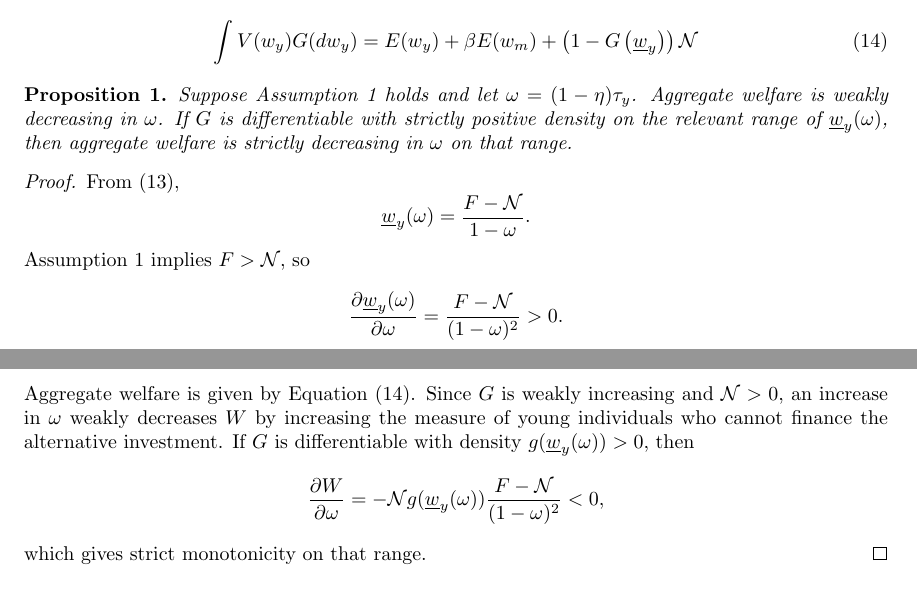
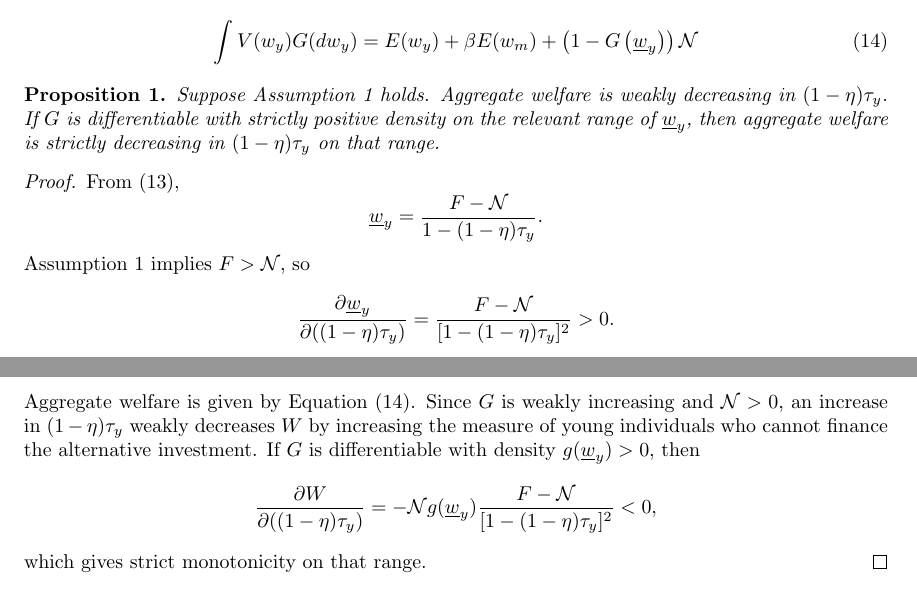
Before and after one commit to oliverpardo1979/Endogenous-borrowing-constraints-03, a LaTeX paper (main.tex): two parts of pages 4 and 5 of 6, joined at a grey line, cut so that both start at the same text. Compiled offline with pdfLaTeX.

Commit message:
Use policy term directly in welfare proposition

```diff
--- a/main.tex
+++ b/main.tex
@@ -182,22 +182,22 @@ Since $\mathcal{N}>0$, aggregate welfare is decreasing in the fraction of young
 \end{align}
 
 \begin{prp}
-Suppose Assumption \ref{Assump1} holds and let $\omega=(1-\eta)\tau_y$. Aggregate welfare is weakly decreasing in $\omega$. If $G$ is differentiable with strictly positive density on the relevant range of $\underline w_y(\omega)$, then aggregate welfare is strictly decreasing in $\omega$ on that range.
+Suppose Assumption \ref{Assump1} holds. Aggregate welfare is weakly decreasing in $(1-\eta)\tau_y$. If $G$ is differentiable with strictly positive density on the relevant range of $\underline w_y$, then aggregate welfare is strictly decreasing in $(1-\eta)\tau_y$ on that range.
 \end{prp}
 \begin{proof}
 From (\ref{eq:nthreshold}),
 \[
-\underline w_y(\omega)=\frac{F-\mathcal{N}}{1-\omega}.
+\underline w_y=\frac{F-\mathcal{N}}{1-(1-\eta)\tau_y}.
 \]
 Assumption \ref{Assump1} implies $F>\mathcal{N}$, so
 \[
-\frac{\partial \underline w_y(\omega)}{\partial \omega}
-=\frac{F-\mathcal{N}}{(1-\omega)^2}>0.
+\frac{\partial \underline w_y}{\partial ((1-\eta)\tau_y)}
+=\frac{F-\mathcal{N}}{[1-(1-\eta)\tau_y]^2}>0.
 \]
-Aggregate welfare is given by Equation (\ref{eq:aggW}). Since $G$ is weakly increasing and $\mathcal{N}>0$, an increase in $\omega$ weakly decreases $W$ by increasing the measure of young individuals who cannot finance the alternative investment. If $G$ is differentiable with density $g(\underline w_y(\omega))>0$, then
+Aggregate welfare is given by Equation (\ref{eq:aggW}). Since $G$ is weakly increasing and $\mathcal{N}>0$, an increase in $(1-\eta)\tau_y$ weakly decreases $W$ by increasing the measure of young individuals who cannot finance the alternative investment. If $G$ is differentiable with density $g(\underline w_y)>0$, then
 \[
-\frac{\partial W}{\partial \omega}
-=-\mathcal{N}g(\underline w_y(\omega))\frac{F-\mathcal{N}}{(1-\omega)^2}<0,
+\frac{\partial W}{\partial ((1-\eta)\tau_y)}
+=-\mathcal{N}g(\underline w_y)\frac{F-\mathcal{N}}{[1-(1-\eta)\tau_y]^2}<0,
 \]
 which gives strict monotonicity on that range.
 \end{proof}
```
